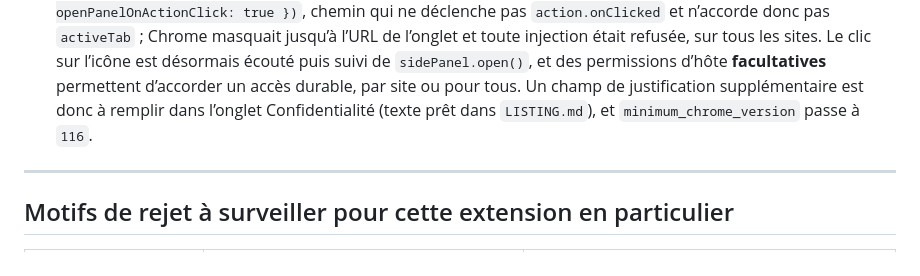
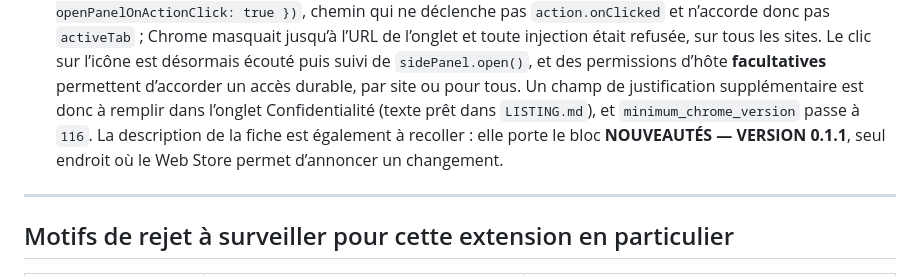
Before and after one commit to Guillaume-da/dark-pattern-alert, a Markdown page: store/PUBLISHING.md, the part around the change. Rendered like a GitHub page.

```diff
--- a/store/PUBLISHING.md
+++ b/store/PUBLISHING.md
@@ -103,7 +103,9 @@ Un onglet incomplet empêche la soumission et le bouton indique lequel.
    et des permissions d’hôte **facultatives** permettent d’accorder un accès durable,
    par site ou pour tous. Un champ de justification supplémentaire est donc à remplir
    dans l’onglet Confidentialité (texte prêt dans `LISTING.md`), et
-   `minimum_chrome_version` passe à `116`.
+   `minimum_chrome_version` passe à `116`. La description de la fiche est également à
+   recoller : elle porte le bloc **NOUVEAUTÉS — VERSION 0.1.1**, seul endroit où le
+   Web Store permet d’annoncer un changement.
 
 ---
 
```
Also changed, not shown: store/LISTING.md (+12 -1 lines).
